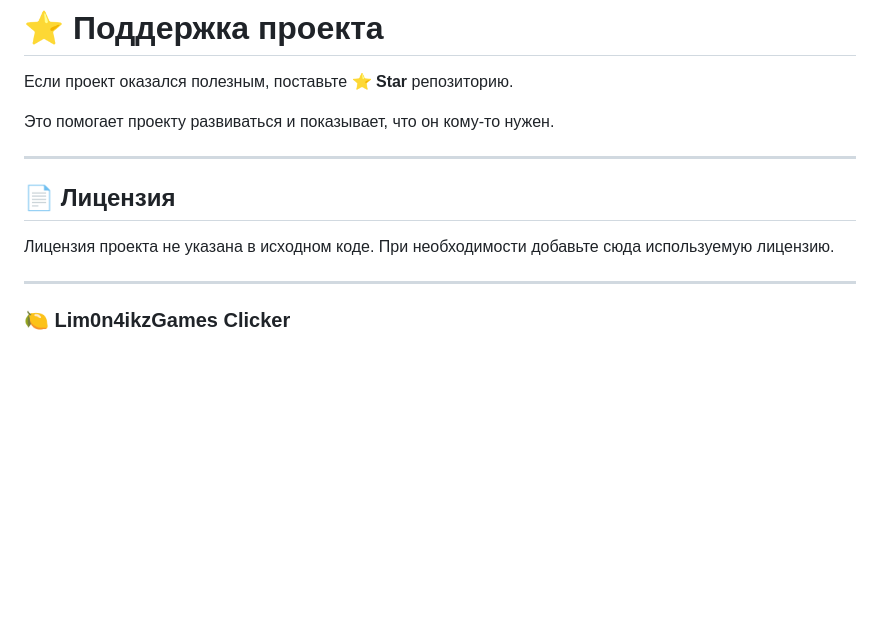
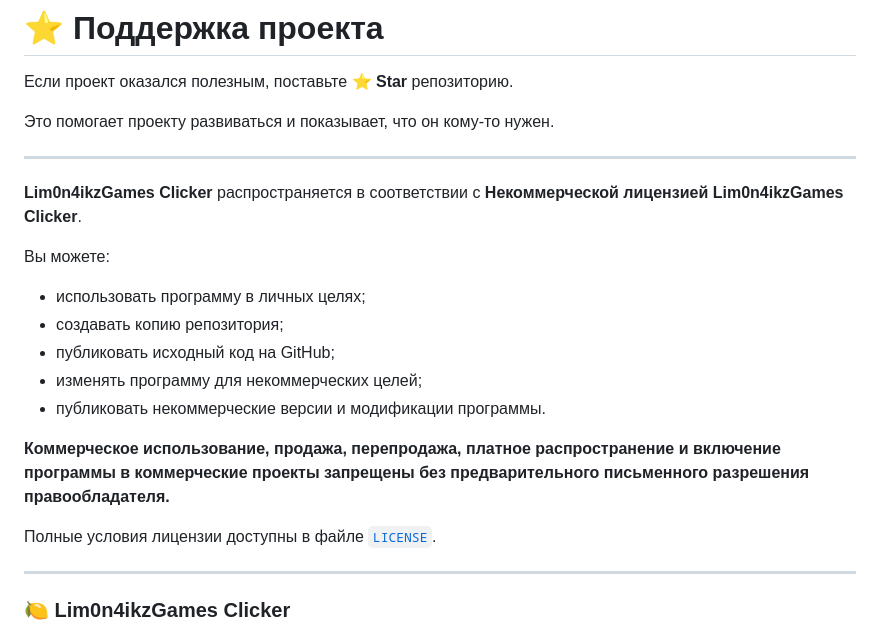
Before and after one commit to lim0n4ikz/Lim0n4ikzGamesClicker, a Markdown page: README.ru.md, the part around the change. Drawn GitHub-style; blank space fills up the shorter version.

```diff
--- a/README.ru.md
+++ b/README.ru.md
@@ -412,9 +412,19 @@ F7
 
 ---
 
-## 📄 Лицензия
+**Lim0n4ikzGames Clicker** распространяется в соответствии с **Некоммерческой лицензией Lim0n4ikzGames Clicker**.
 
-Лицензия проекта не указана в исходном коде. При необходимости добавьте сюда используемую лицензию.
+Вы можете:
+
+* использовать программу в личных целях;
+* создавать копию репозитория;
+* публиковать исходный код на GitHub;
+* изменять программу для некоммерческих целей;
+* публиковать некоммерческие версии и модификации программы.
+
+**Коммерческое использование, продажа, перепродажа, платное распространение и включение программы в коммерческие проекты запрещены без предварительного письменного разрешения правообладателя.**
+
+Полные условия лицензии доступны в файле [`LICENSE`](LICENSE.md).
 
 ---
 
```
